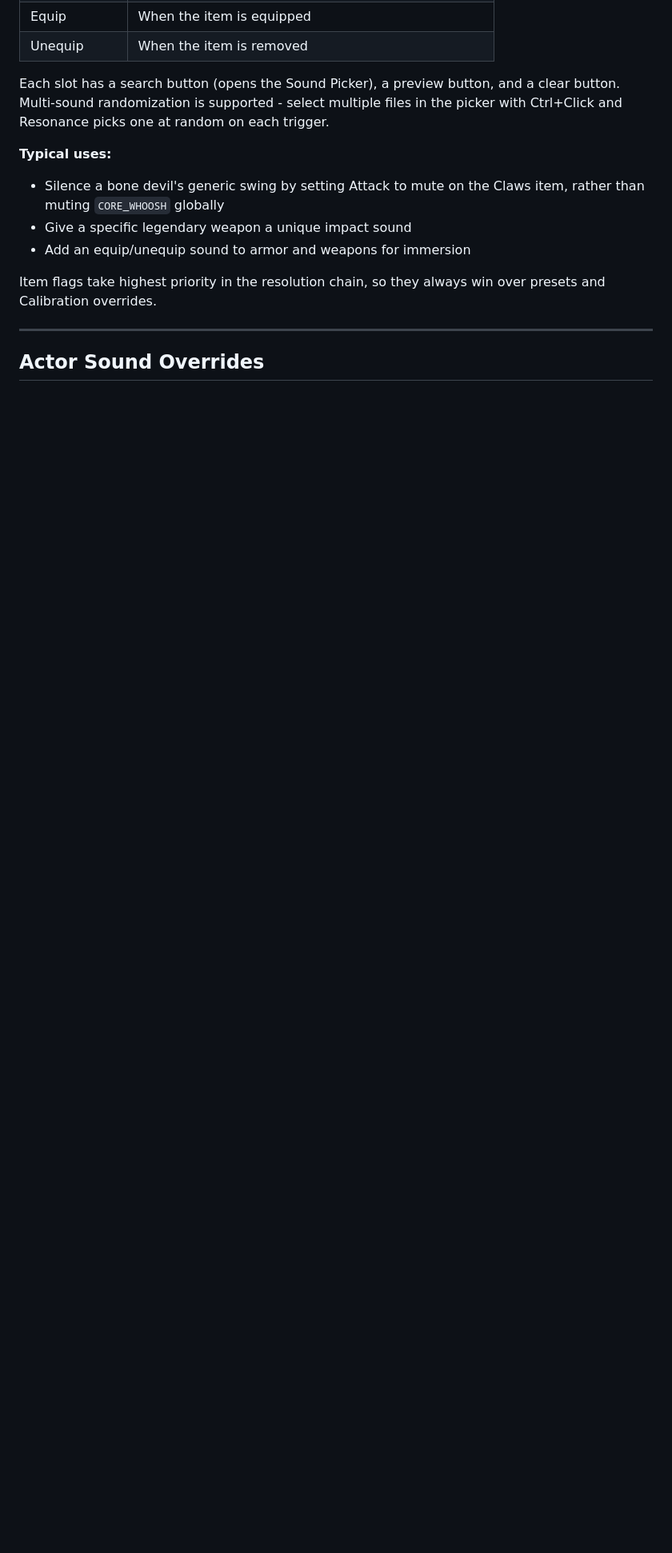
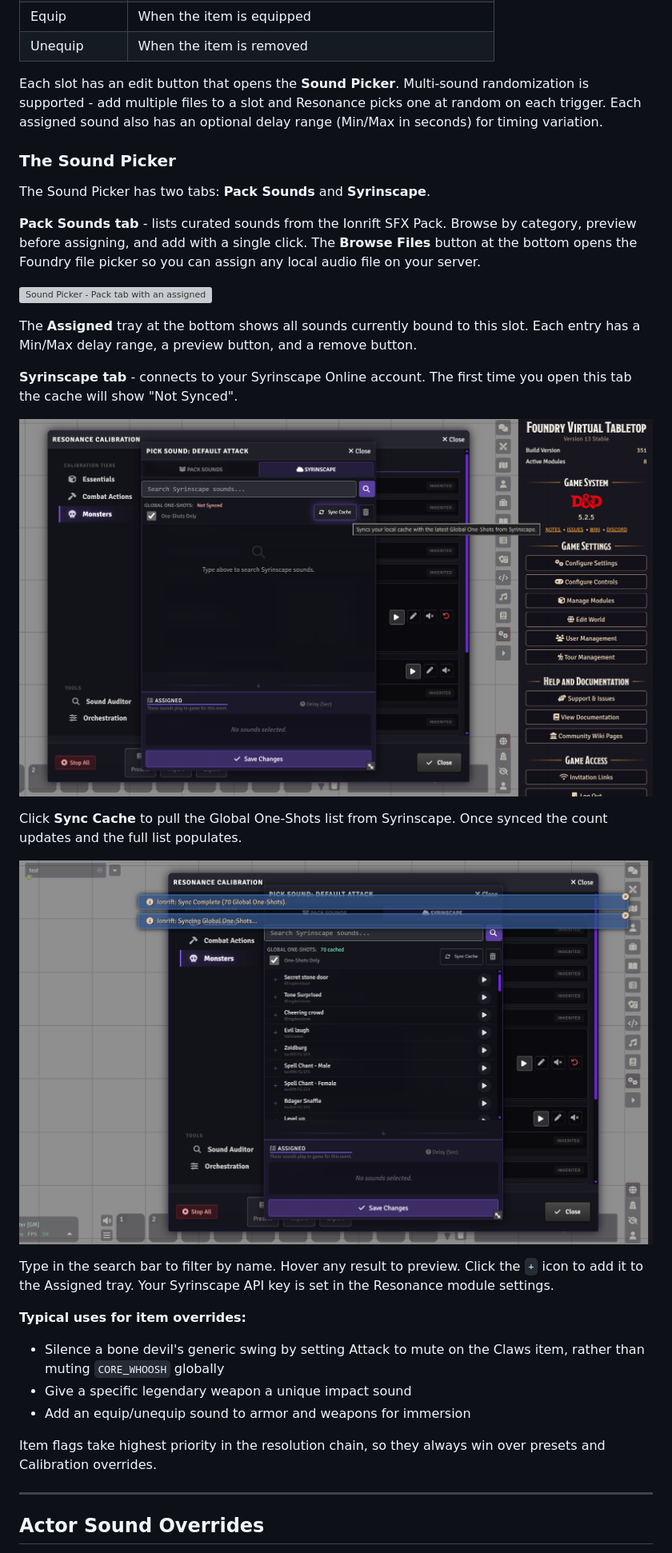
Before and after one commit to ionrift-gm/ionrift-resonance, a Markdown page: docs/FEATURES.md, the part around one of its changes. Shown at 80% size. Drawn GitHub-style; pictures changed too: docs/img/sound-picker-syrinscape-synced.png (added), docs/img/sound-picker-syrinscape-tooltip.png (added); blank space fills up the shorter version; grey boxes are pictures that could not be loaded.

```diff
--- a/docs/FEATURES.md
+++ b/docs/FEATURES.md
@@ -40,9 +46,29 @@ Six slots, each independent:
 | Equip | When the item is equipped |
 | Unequip | When the item is removed |
 
-Each slot has a search button (opens the Sound Picker), a preview button, and a clear button. Multi-sound randomization is supported - select multiple files in the picker with Ctrl+Click and Resonance picks one at random on each trigger.
+Each slot has an edit button that opens the **Sound Picker**. Multi-sound randomization is supported - add multiple files to a slot and Resonance picks one at random on each trigger. Each assigned sound also has an optional delay range (Min/Max in seconds) for timing variation.
 
-**Typical uses:**
+### The Sound Picker
+
+The Sound Picker has two tabs: **Pack Sounds** and **Syrinscape**.
+
+**Pack Sounds tab** - lists curated sounds from the Ionrift SFX Pack. Browse by category, preview before assigning, and add with a single click. The **Browse Files** button at the bottom opens the Foundry file picker so you can assign any local audio file on your server.
+
+![Sound Picker - Pack tab with an assigned sound](img/sound-picker-pack-assigned.png)
+
+The **Assigned** tray at the bottom shows all sounds currently bound to this slot. Each entry has a Min/Max delay range, a preview button, and a remove button.
+
+**Syrinscape tab** - connects to your Syrinscape Online account. The first time you open this tab the cache will show "Not Synced".
+
+![Sound Picker - Syrinscape tab with Sync Cache tooltip](img/sound-picker-syrinscape-tooltip.png)
+
+Click **Sync Cache** to pull the Global One-Shots list from Syrinscape. Once synced the count updates and the full list populates.
+
+![Sound Picker - Syrinscape tab after sync (70 cached)](img/sound-picker-syrinscape-synced.png)
+
+Type in the search bar to filter by name. Hover any result to preview. Click the `+` icon to add it to the Assigned tray. Your Syrinscape API key is set in the Resonance module settings.
+
+**Typical uses for item overrides:**
 - Silence a bone devil's generic swing by setting Attack to mute on the Claws item, rather than muting `CORE_WHOOSH` globally
 - Give a specific legendary weapon a unique impact sound
 - Add an equip/unequip sound to armor and weapons for immersion
```
Also changed, not shown: other parts of docs/FEATURES.md (+13 -3 lines), 4 other files.
